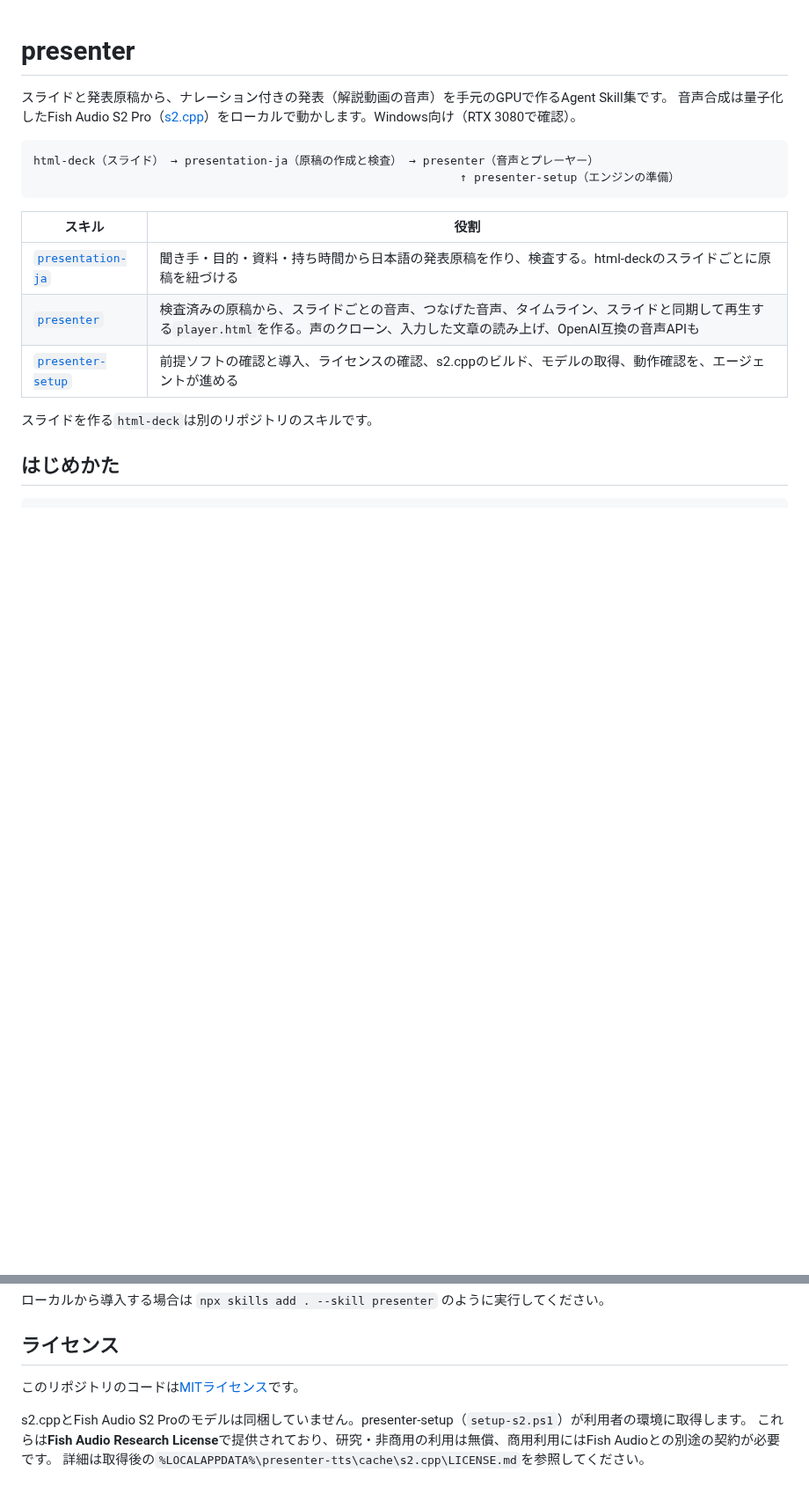
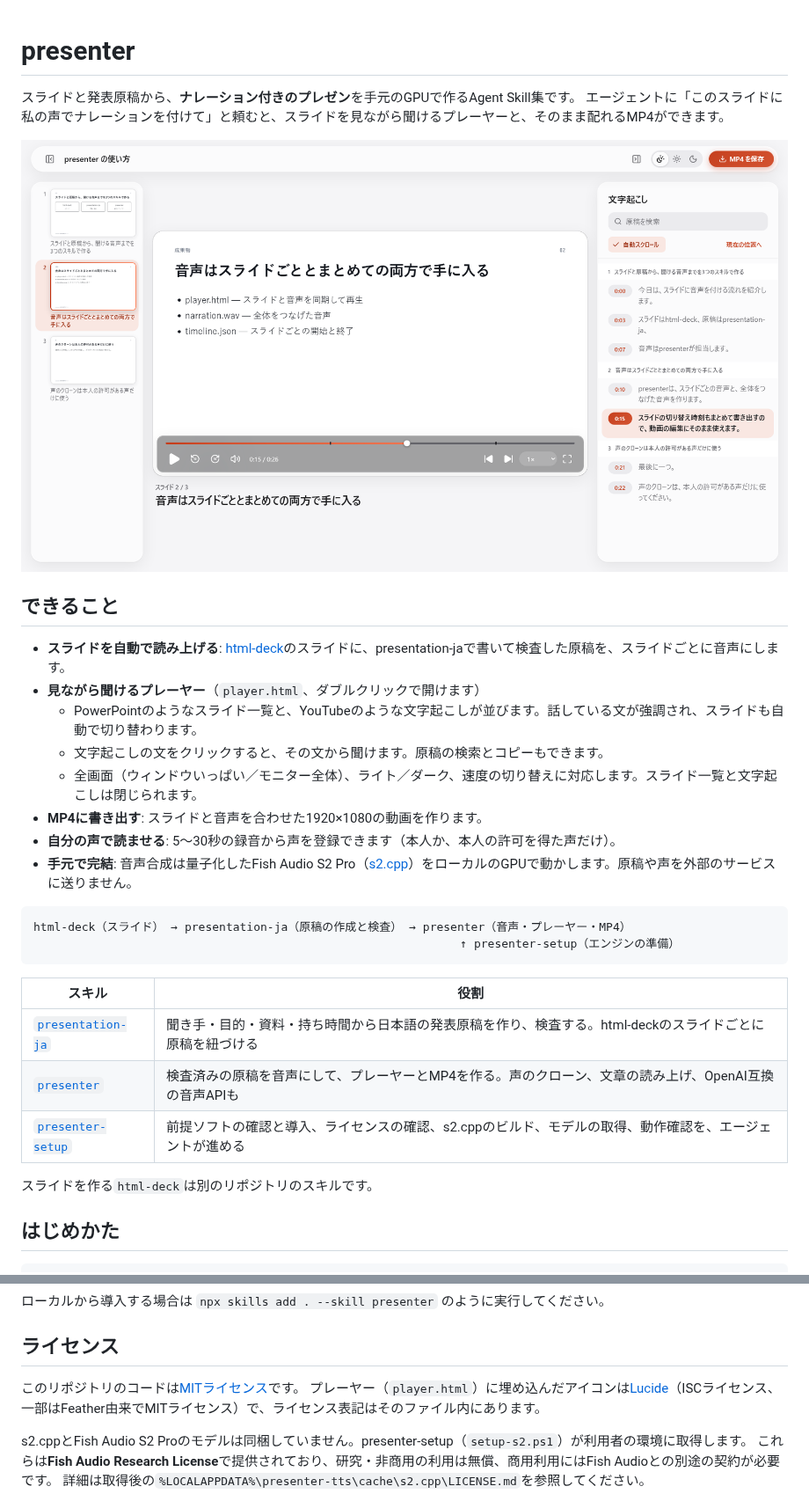
Before and after one commit to nogikun/presenter, a Markdown page: README.md, 2 parts joined by grey strips. Shown at 88% size. GitHub-like rendering; pictures changed too: docs/images/player-light.png (added); blank space fills up the shorter version.

````diff
--- a/README.md
+++ b/README.md
@@ -1,17 +1,33 @@
 # presenter
 
-スライドと発表原稿から、ナレーション付きの発表（解説動画の音声）を手元のGPUで作るAgent Skill集です。
-音声合成は量子化したFish Audio S2 Pro（[s2.cpp](https://github.com/rodrigomatta/s2.cpp)）をローカルで動かします。Windows向け（RTX 3080で確認）。
+スライドと発表原稿から、**ナレーション付きのプレゼン**を手元のGPUで作るAgent Skill集です。
+エージェントに「このスライドに私の声でナレーションを付けて」と頼むと、スライドを見ながら聞けるプレーヤーと、そのまま配れるMP4ができます。
+
+<picture>
+  <source media="(prefers-color-scheme: dark)" srcset="docs/images/player-dark.png">
+  <img alt="presenterが作るプレーヤー。左にスライド一覧、中央にスライドと再生操作、右に時刻つきの文字起こしが並び、話している文が強調されている" src="docs/images/player-light.png">
+</picture>
+
+## できること
+
+- **スライドを自動で読み上げる**: [html-deck](https://github.com/nogikun/html-deck)のスライドに、presentation-jaで書いて検査した原稿を、スライドごとに音声にします。
+- **見ながら聞けるプレーヤー**（`player.html`、ダブルクリックで開けます）
+  - PowerPointのようなスライド一覧と、YouTubeのような文字起こしが並びます。話している文が強調され、スライドも自動で切り替わります。
+  - 文字起こしの文をクリックすると、その文から聞けます。原稿の検索とコピーもできます。
+  - 全画面（ウィンドウいっぱい／モニター全体）、ライト／ダーク、速度の切り替えに対応します。スライド一覧と文字起こしは閉じられます。
+- **MP4に書き出す**: スライドと音声を合わせた1920×1080の動画を作ります。
+- **自分の声で読ませる**: 5〜30秒の録音から声を登録できます（本人か、本人の許可を得た声だけ）。
+- **手元で完結**: 音声合成は量子化したFish Audio S2 Pro（[s2.cpp](https://github.com/rodrigomatta/s2.cpp)）をローカルのGPUで動かします。原稿や声を外部のサービスに送りません。
 
 ```
-html-deck（スライド） → presentation-ja（原稿の作成と検査） → presenter（音声とプレーヤー）
+html-deck（スライド） → presentation-ja（原稿の作成と検査） → presenter（音声・プレーヤー・MP4）
                                                               ↑ presenter-setup（エンジンの準備）
 ```
 
 | スキル | 役割 |
 |---|---|
 | [`presentation-ja`](skills/presentation-ja/SKILL.md) | 聞き手・目的・資料・持ち時間から日本語の発表原稿を作り、検査する。html-deckのスライドごとに原稿を紐づける |
-| [`presenter`](skills/presenter/SKILL.md) | 検査済みの原稿から、スライドごとの音声、つなげた音声、タイムライン、スライドと同期して再生する`player.html`を作る。声のクローン、入力した文章の読み上げ、OpenAI互換の音声APIも |
+| [`presenter`](skills/presenter/SKILL.md) | 検査済みの原稿を音声にして、プレーヤーとMP4を作る。声のクローン、文章の読み上げ、OpenAI互換の音声APIも |
 | [`presenter-setup`](skills/presenter-setup/SKILL.md) | 前提ソフトの確認と導入、ライセンスの確認、s2.cppのビルド、モデルの取得、動作確認を、エージェントが進める |
 
 スライドを作る`html-deck`は別のリポジトリのスキルです。
@@ -58,6 +91,7 @@ presenterのコードは`skills/presenter/tools/`（uvのプロジェクト）
 ## ライセンス
 
 このリポジトリのコードは[MITライセンス](LICENSE)です。
+プレーヤー（`player.html`）に埋め込んだアイコンは[Lucide](https://lucide.dev)（ISCライセンス、一部はFeather由来でMITライセンス）で、ライセンス表記はそのファイル内にあります。
 
 s2.cppとFish Audio S2 Proのモデルは同梱していません。presenter-setup（`setup-s2.ps1`）が利用者の環境に取得します。
 これらは**Fish Audio Research License**で提供されており、研究・非商用の利用は無償、商用利用にはFish Audioとの別途の契約が必要です。
````
Also changed, not shown: other parts of README.md (+20 -3 lines), docs/images/player-dark.png (added).
